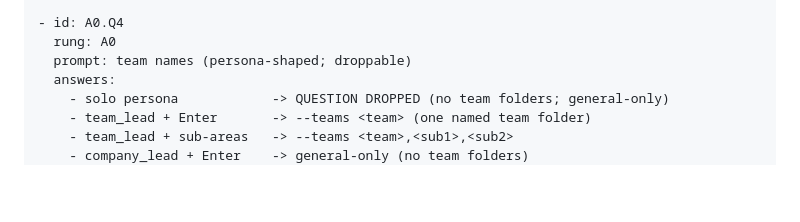
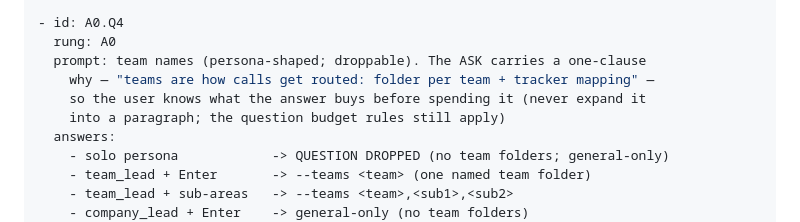
Before and after one commit to EvgenSmith/backbrief, a Markdown page: plugin/procedures/_question-graph.md, the part around the change. Rendered like a GitHub page; blank space fills up the shorter version.

Commit message:
docs: A0.Q4 teams ask carries a one-clause why (routing: folder per team + tracker mapping)

```diff
--- a/plugin/procedures/_question-graph.md
+++ b/plugin/procedures/_question-graph.md
@@ -106,7 +106,10 @@
 
 - id: A0.Q4
   rung: A0
-  prompt: team names (persona-shaped; droppable)
+  prompt: team names (persona-shaped; droppable). The ASK carries a one-clause
+    why — "teams are how calls get routed: folder per team + tracker mapping" —
+    so the user knows what the answer buys before spending it (never expand it
+    into a paragraph; the question budget rules still apply)
   answers:
     - solo persona            -> QUESTION DROPPED (no team folders; general-only)
     - team_lead + Enter       -> --teams <team> (one named team folder)
```
Also changed, not shown: plugin/procedures/start.md (+6 -2 lines).
